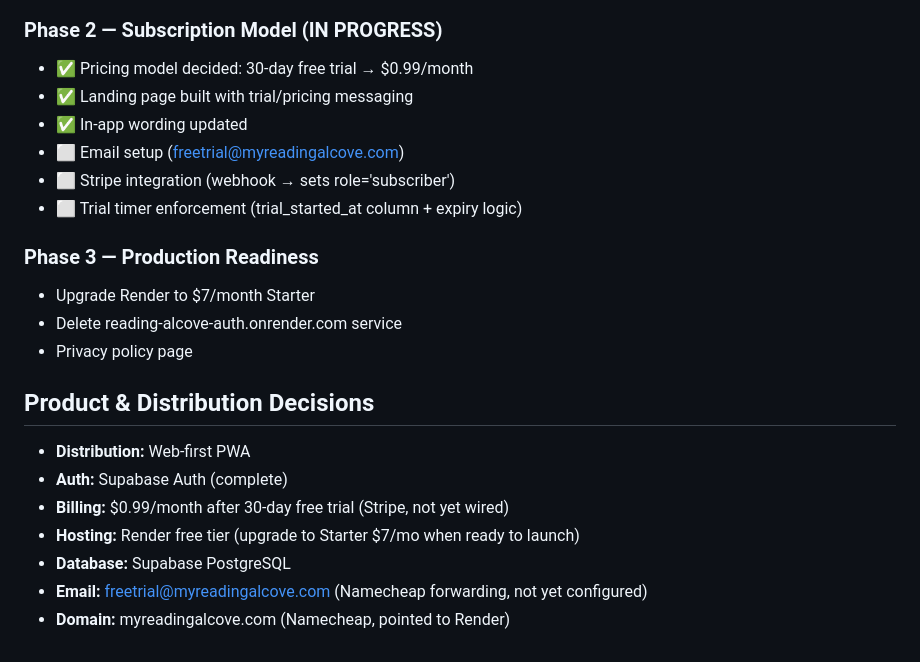
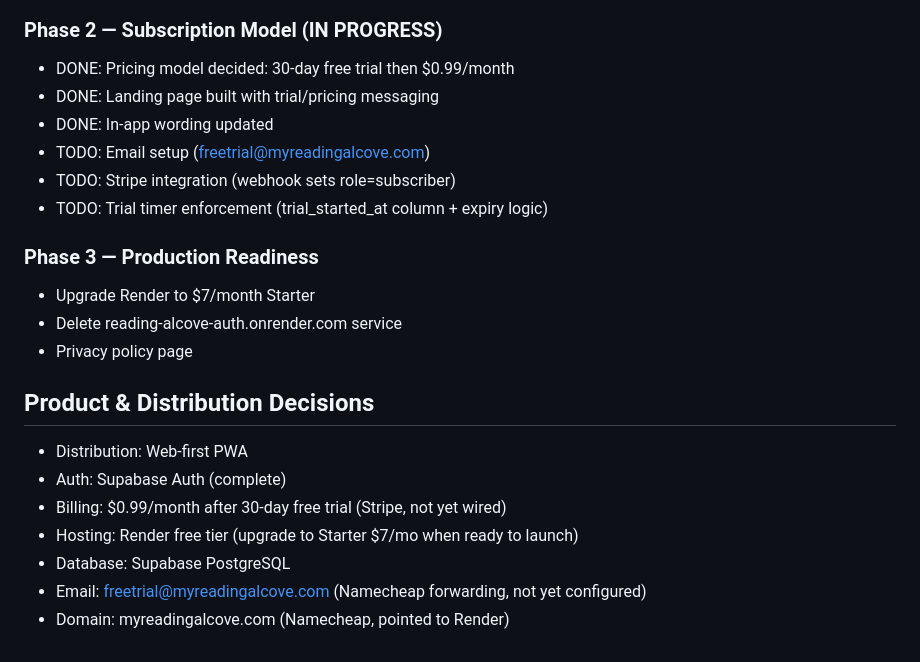
Before and after one commit to dpj1951/my-reading-room, a Markdown page: CLAUDE.md, the part around one of its changes. Rendered like a GitHub page.

```diff
--- a/CLAUDE.md
+++ b/CLAUDE.md
@@ -214,20 +194,21 @@ Token: generate at github.com/settings/tokens (classic, repo scope), revoke afte
 ### Phase 2 — Subscription Model (IN PROGRESS)
-- ✅ Pricing model decided: 30-day free trial → $0.99/month
-- ✅ Landing page built with trial/pricing messaging
-- ✅ In-app wording updated
-- ⬜ Email setup (freetrial@myreadingalcove.com)
-- ⬜ Stripe integration (webhook → sets role='subscriber')
-- ⬜ Trial timer enforcement (trial_started_at column + expiry logic)
+- DONE: Pricing model decided: 30-day free trial then $0.99/month
+- DONE: Landing page built with trial/pricing messaging
+- DONE: In-app wording updated
+- TODO: Email setup (freetrial@myreadingalcove.com)
+- TODO: Stripe integration (webhook sets role=subscriber)
+- TODO: Trial timer enforcement (trial_started_at column + expiry logic)
+
 ### Phase 3 — Production Readiness
 - Upgrade Render to $7/month Starter
 - Delete reading-alcove-auth.onrender.com service
 - Privacy policy page
 
 ## Product & Distribution Decisions
-- **Distribution:** Web-first PWA
-- **Auth:** Supabase Auth (complete)
-- **Billing:** $0.99/month after 30-day free trial (Stripe, not yet wired)
-- **Hosting:** Render free tier (upgrade to Starter $7/mo when ready to launch)
-- **Database:** Supabase PostgreSQL
-- **Email:** freetrial@myreadingalcove.com (Namecheap forwarding, not yet configured)
-- **Domain:** myreadingalcove.com (Namecheap, pointed to Render)
+- Distribution: Web-first PWA
+- Auth: Supabase Auth (complete)
+- Billing: $0.99/month after 30-day free trial (Stripe, not yet wired)
+- Hosting: Render free tier (upgrade to Starter $7/mo when ready to launch)
+- Database: Supabase PostgreSQL
+- Email: freetrial@myreadingalcove.com (Namecheap forwarding, not yet configured)
+- Domain: myreadingalcove.com (Namecheap, pointed to Render)
```
Also changed, not shown: other parts of CLAUDE.md (+73 -93 lines).
